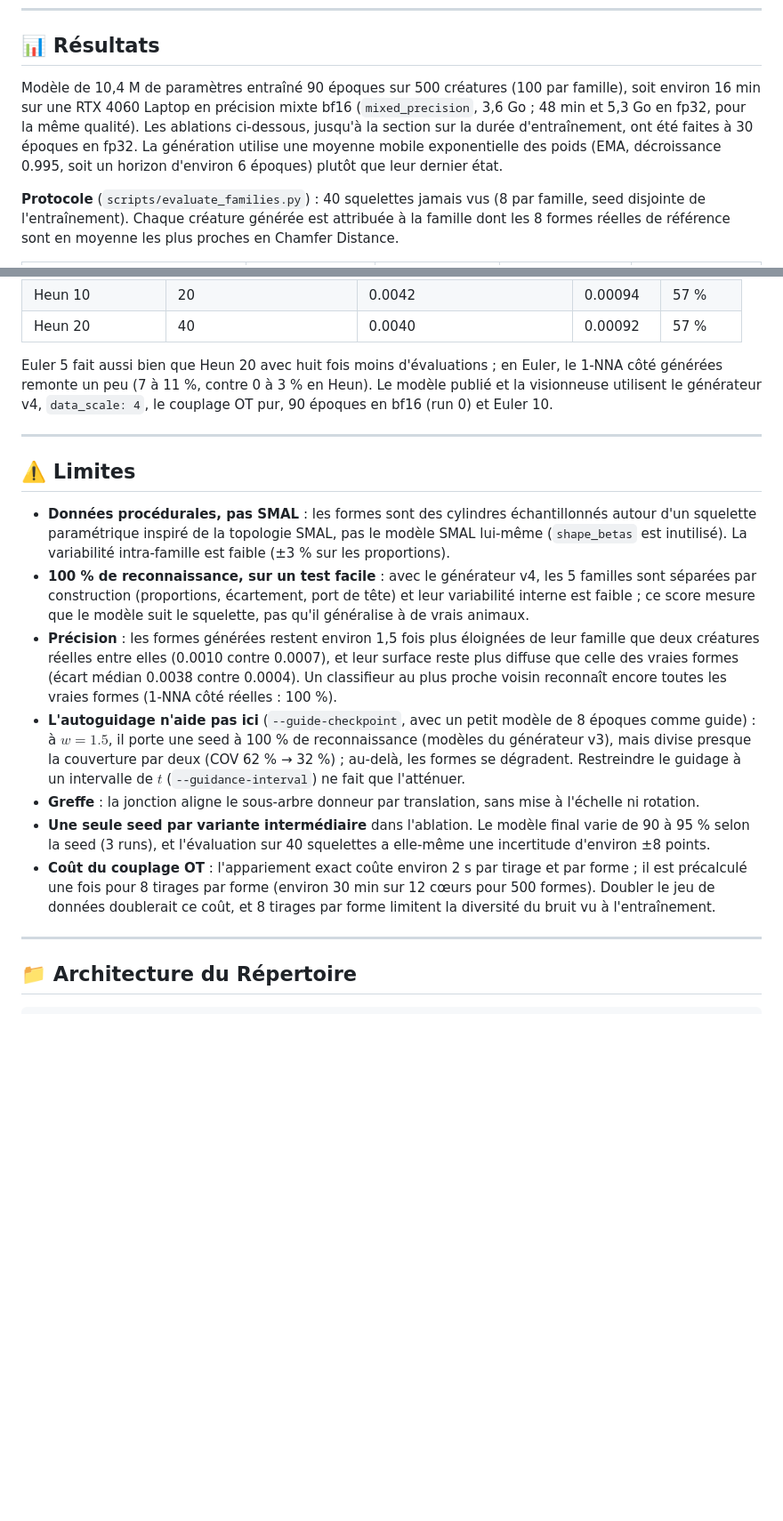
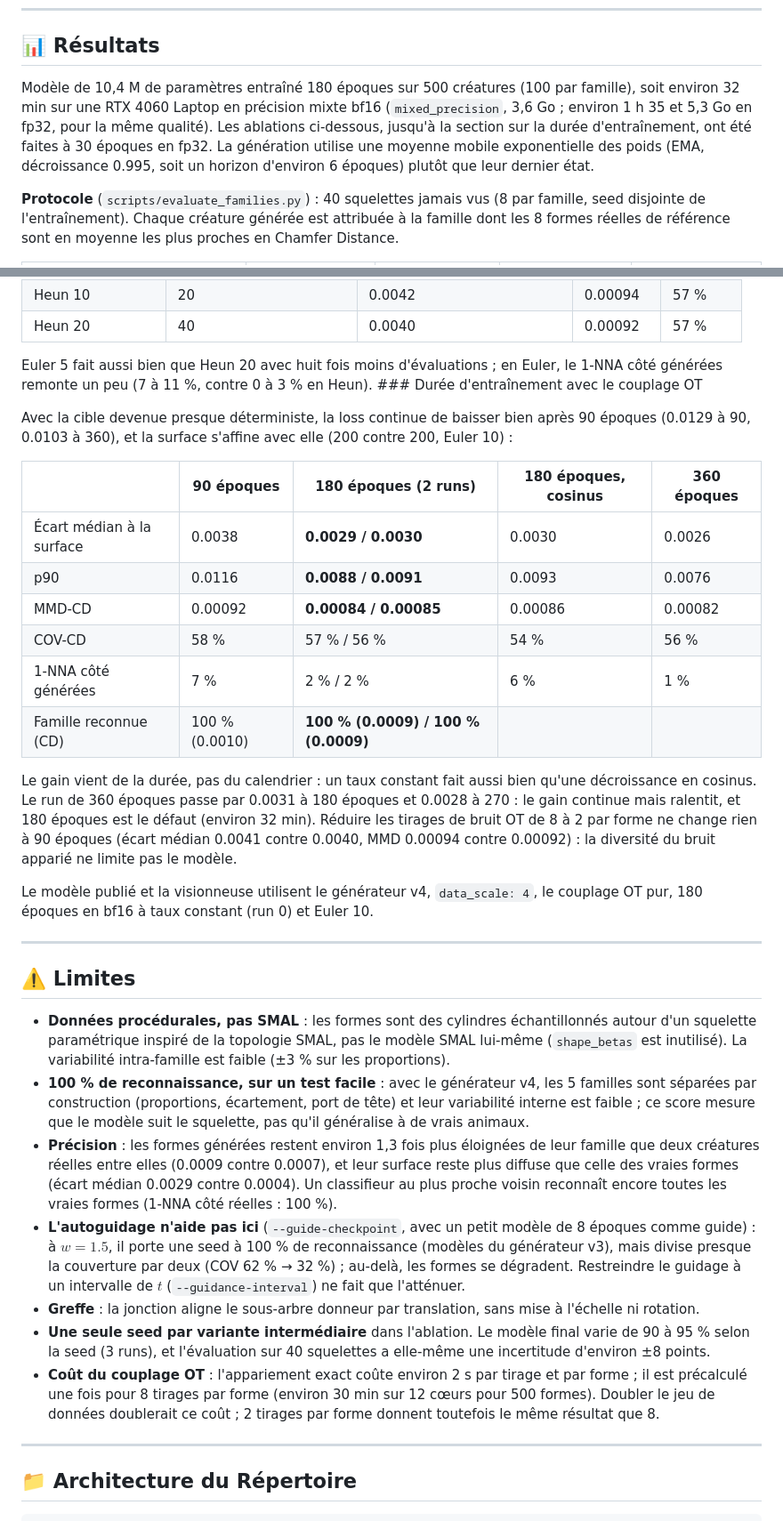
Before and after one commit to MissawB/skeleton-conditioned-creature-flow, a Markdown page: README.md, 2 parts joined by grey strips. Shown at 89% size. GitHub-like rendering; blank space fills up the shorter version.

Commit message:
feat: train 180 epochs by default; viewer, image and README from the 180-epoch OT run
Co-Authored-By: Claude Opus 5.5 <noreply@anthropic.com>

```diff
--- a/README.md
+++ b/README.md
@@ -62,7 +62,7 @@ $$\text{score}_{h}(i, k) = \frac{q_i \cdot k_k}{\sqrt{d}} - \lambda_h \, \| \hat
 
 ## 📊 Résultats
 
-Modèle de 10,4 M de paramètres entraîné 90 époques sur 500 créatures (100 par famille), soit environ 16 min sur une RTX 4060 Laptop en précision mixte bf16 (`mixed_precision`, 3,6 Go ; 48 min et 5,3 Go en fp32, pour la même qualité). Les ablations ci-dessous, jusqu'à la section sur la durée d'entraînement, ont été faites à 30 époques en fp32. La génération utilise une moyenne mobile exponentielle des poids (EMA, décroissance 0.995, soit un horizon d'environ 6 époques) plutôt que leur dernier état.
+Modèle de 10,4 M de paramètres entraîné 180 époques sur 500 créatures (100 par famille), soit environ 32 min sur une RTX 4060 Laptop en précision mixte bf16 (`mixed_precision`, 3,6 Go ; environ 1 h 35 et 5,3 Go en fp32, pour la même qualité). Les ablations ci-dessous, jusqu'à la section sur la durée d'entraînement, ont été faites à 30 époques en fp32. La génération utilise une moyenne mobile exponentielle des poids (EMA, décroissance 0.995, soit un horizon d'environ 6 époques) plutôt que leur dernier état.
 
 **Protocole** (`scripts/evaluate_families.py`) : 40 squelettes jamais vus (8 par famille, seed disjointe de l'entraînement). Chaque créature générée est attribuée à la famille dont les 8 formes réelles de référence sont en moyenne les plus proches en Chamfer Distance.
 
@@ -183,7 +183,22 @@ Les trajectoires deviennent presque droites, ce qui rend l'échantillonnage bien
 | Heun 10 | 20 | 0.0042 | 0.00094 | 57 % |
 | Heun 20 | 40 | 0.0040 | 0.00092 | 57 % |
 
-Euler 5 fait aussi bien que Heun 20 avec huit fois moins d'évaluations ; en Euler, le 1-NNA côté générées remonte un peu (7 à 11 %, contre 0 à 3 % en Heun). Le modèle publié et la visionneuse utilisent le générateur v4, `data_scale: 4`, le couplage OT pur, 90 époques en bf16 (run 0) et Euler 10.
+Euler 5 fait aussi bien que Heun 20 avec huit fois moins d'évaluations ; en Euler, le 1-NNA côté générées remonte un peu (7 à 11 %, contre 0 à 3 % en Heun). ### Durée d'entraînement avec le couplage OT
+
+Avec la cible devenue presque déterministe, la loss continue de baisser bien après 90 époques (0.0129 à 90, 0.0103 à 360), et la surface s'affine avec elle (200 contre 200, Euler 10) :
+
+| | 90 époques | **180 époques** (2 runs) | 180 époques, cosinus | 360 époques |
+|---|---|---|---|---|
+| Écart médian à la surface | 0.0038 | **0.0029 / 0.0030** | 0.0030 | 0.0026 |
+| p90 | 0.0116 | **0.0088 / 0.0091** | 0.0093 | 0.0076 |
+| MMD-CD | 0.00092 | **0.00084 / 0.00085** | 0.00086 | 0.00082 |
+| COV-CD | 58 % | 57 % / 56 % | 54 % | 56 % |
+| 1-NNA côté générées | 7 % | 2 % / 2 % | 6 % | 1 % |
+| Famille reconnue (CD) | 100 % (0.0010) | **100 % (0.0009) / 100 % (0.0009)** | | |
+
+Le gain vient de la durée, pas du calendrier : un taux constant fait aussi bien qu'une décroissance en cosinus. Le run de 360 époques passe par 0.0031 à 180 époques et 0.0028 à 270 : le gain continue mais ralentit, et 180 époques est le défaut (environ 32 min). Réduire les tirages de bruit OT de 8 à 2 par forme ne change rien à 90 époques (écart médian 0.0041 contre 0.0040, MMD 0.00094 contre 0.00092) : la diversité du bruit apparié ne limite pas le modèle.
+
+Le modèle publié et la visionneuse utilisent le générateur v4, `data_scale: 4`, le couplage OT pur, 180 époques en bf16 à taux constant (run 0) et Euler 10.
 
 ---
 
@@ -191,11 +206,11 @@ Euler 5 fait aussi bien que Heun 20 avec huit fois moins d'évaluations ; en Eul
 
 - **Données procédurales, pas SMAL** : les formes sont des cylindres échantillonnés autour d'un squelette paramétrique inspiré de la topologie SMAL, pas le modèle SMAL lui-même (`shape_betas` est inutilisé). La variabilité intra-famille est faible (±3 % sur les proportions).
 - **100 % de reconnaissance, sur un test facile** : avec le générateur v4, les 5 familles sont séparées par construction (proportions, écartement, port de tête) et leur variabilité interne est faible ; ce score mesure que le modèle suit le squelette, pas qu'il généralise à de vrais animaux.
-- **Précision** : les formes générées restent environ 1,5 fois plus éloignées de leur famille que deux créatures réelles entre elles (0.0010 contre 0.0007), et leur surface reste plus diffuse que celle des vraies formes (écart médian 0.0038 contre 0.0004). Un classifieur au plus proche voisin reconnaît encore toutes les vraies formes (1-NNA côté réelles : 100 %).
+- **Précision** : les formes générées restent environ 1,3 fois plus éloignées de leur famille que deux créatures réelles entre elles (0.0009 contre 0.0007), et leur surface reste plus diffuse que celle des vraies formes (écart médian 0.0029 contre 0.0004). Un classifieur au plus proche voisin reconnaît encore toutes les vraies formes (1-NNA côté réelles : 100 %).
 - **L'autoguidage n'aide pas ici** (`--guide-checkpoint`, avec un petit modèle de 8 époques comme guide) : à $w = 1.5$, il porte une seed à 100 % de reconnaissance (modèles du générateur v3), mais divise presque la couverture par deux (COV 62 % → 32 %) ; au-delà, les formes se dégradent. Restreindre le guidage à un intervalle de $t$ (`--guidance-interval`) ne fait que l'atténuer.
 - **Greffe** : la jonction aligne le sous-arbre donneur par translation, sans mise à l'échelle ni rotation.
 - **Une seule seed par variante intermédiaire** dans l'ablation. Le modèle final varie de 90 à 95 % selon la seed (3 runs), et l'évaluation sur 40 squelettes a elle-même une incertitude d'environ ±8 points.
-- **Coût du couplage OT** : l'appariement exact coûte environ 2 s par tirage et par forme ; il est précalculé une fois pour 8 tirages par forme (environ 30 min sur 12 cœurs pour 500 formes). Doubler le jeu de données doublerait ce coût, et 8 tirages par forme limitent la diversité du bruit vu à l'entraînement.
+- **Coût du couplage OT** : l'appariement exact coûte environ 2 s par tirage et par forme ; il est précalculé une fois pour 8 tirages par forme (environ 30 min sur 12 cœurs pour 500 formes). Doubler le jeu de données doublerait ce coût ; 2 tirages par forme donnent toutefois le même résultat que 8.
 
 ---
 
```
Also changed, not shown: docs/images/creatures.png, 2 other files.
